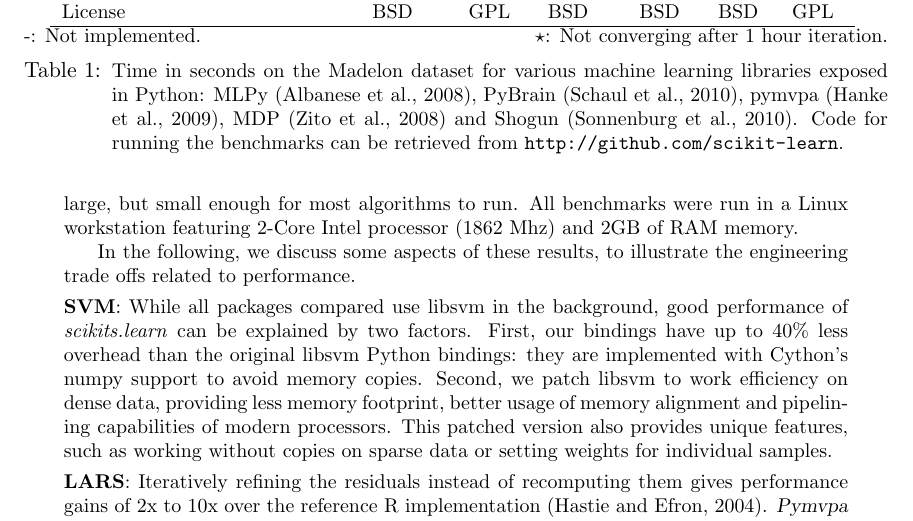
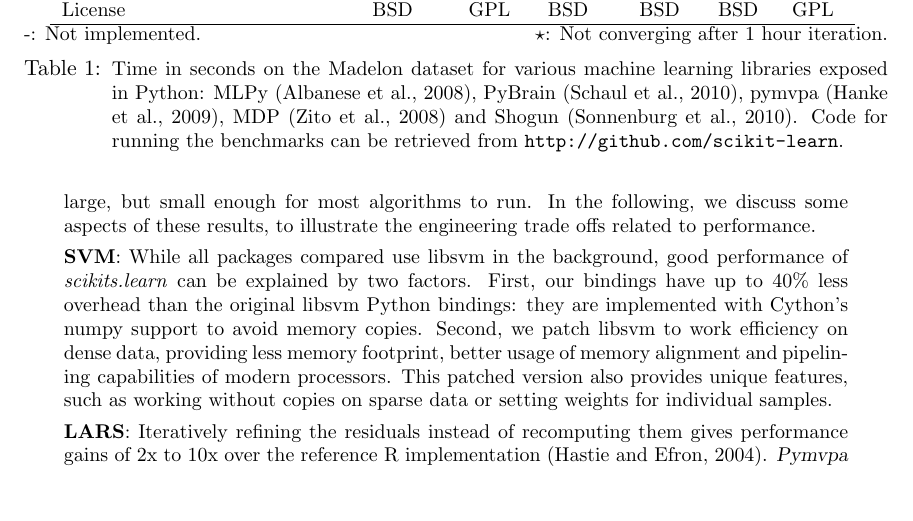
Before and after one commit to scikit-learn/administrative, a LaTeX paper (index.tex): part of page 4 of 5, cut so that both start at the same text, the shorter picture padded with empty space. Compiled offline with pdfLaTeX.

Commit message:
Revert "Say something about the computer running the benchmarks."
Not enough space available: bumps the length of the article

This reverts commit 05ac7186a7ca0046eca4e80dc2d83fda661bd58e.

```diff
--- a/index.tex
+++ b/index.tex
@@ -292,9 +292,7 @@ learning toolkits accessible in Python. We use the Madelon data
 set \citep{Guyon2004}, 4400 instances and 500 attributes,
 that can be used in supervised
 and unsupervised settings and is quite large, but small enough for most
-algorithms to run. All benchmarks were run in a Linux workstation featuring
-2-Core Intel processor (1862 Mhz) and 2GB of RAM memory.
-
+algorithms to run.
 % which was part of the NIPS 2003 feature selection challenge. It is an
 % artificial dataset
 %containing data points grouped in 32 clusters placed on the vertices of
```
